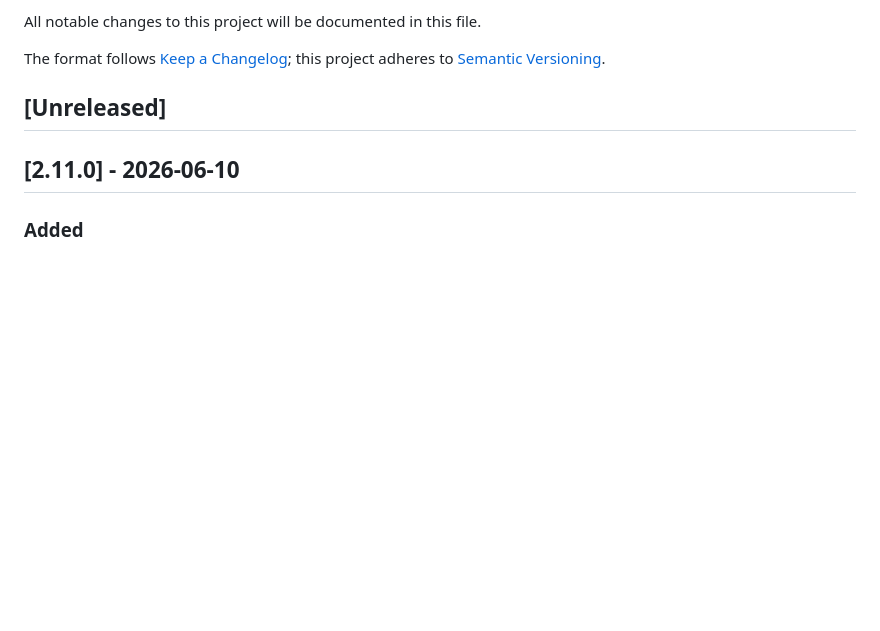
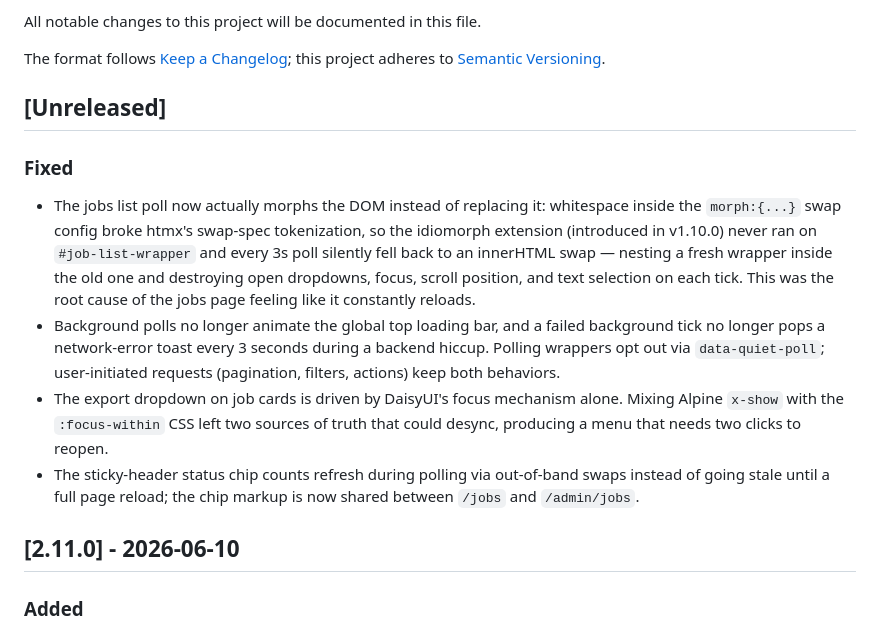
Before and after one commit to fdff87554/Whisper-UI, a Markdown page: CHANGELOG.md, the part around the change. Rendered like a GitHub page; blank space fills up the shorter version.

Commit message:
docs: add changelog entries for the jobs poll fixes

```diff
--- a/CHANGELOG.md
+++ b/CHANGELOG.md
@@ -6,6 +6,27 @@ The format follows [Keep a Changelog](https://keepachangelog.com/en/1.1.0/);
 this project adheres to [Semantic Versioning](https://semver.org/spec/v2.0.0.html).
 
 ## [Unreleased]
+
+### Fixed
+
+- The jobs list poll now actually morphs the DOM instead of replacing it:
+  whitespace inside the `morph:{...}` swap config broke htmx's swap-spec
+  tokenization, so the idiomorph extension (introduced in v1.10.0) never ran
+  on `#job-list-wrapper` and every 3s poll silently fell back to an innerHTML
+  swap — nesting a fresh wrapper inside the old one and destroying open
+  dropdowns, focus, scroll position, and text selection on each tick. This
+  was the root cause of the jobs page feeling like it constantly reloads.
+- Background polls no longer animate the global top loading bar, and a failed
+  background tick no longer pops a network-error toast every 3 seconds during
+  a backend hiccup. Polling wrappers opt out via `data-quiet-poll`;
+  user-initiated requests (pagination, filters, actions) keep both behaviors.
+- The export dropdown on job cards is driven by DaisyUI's focus mechanism
+  alone. Mixing Alpine `x-show` with the `:focus-within` CSS left two sources
+  of truth that could desync, producing a menu that needs two clicks to
+  reopen.
+- The sticky-header status chip counts refresh during polling via
+  out-of-band swaps instead of going stale until a full page reload; the
+  chip markup is now shared between `/jobs` and `/admin/jobs`.
 
 ## [2.11.0] - 2026-06-10
 
```
